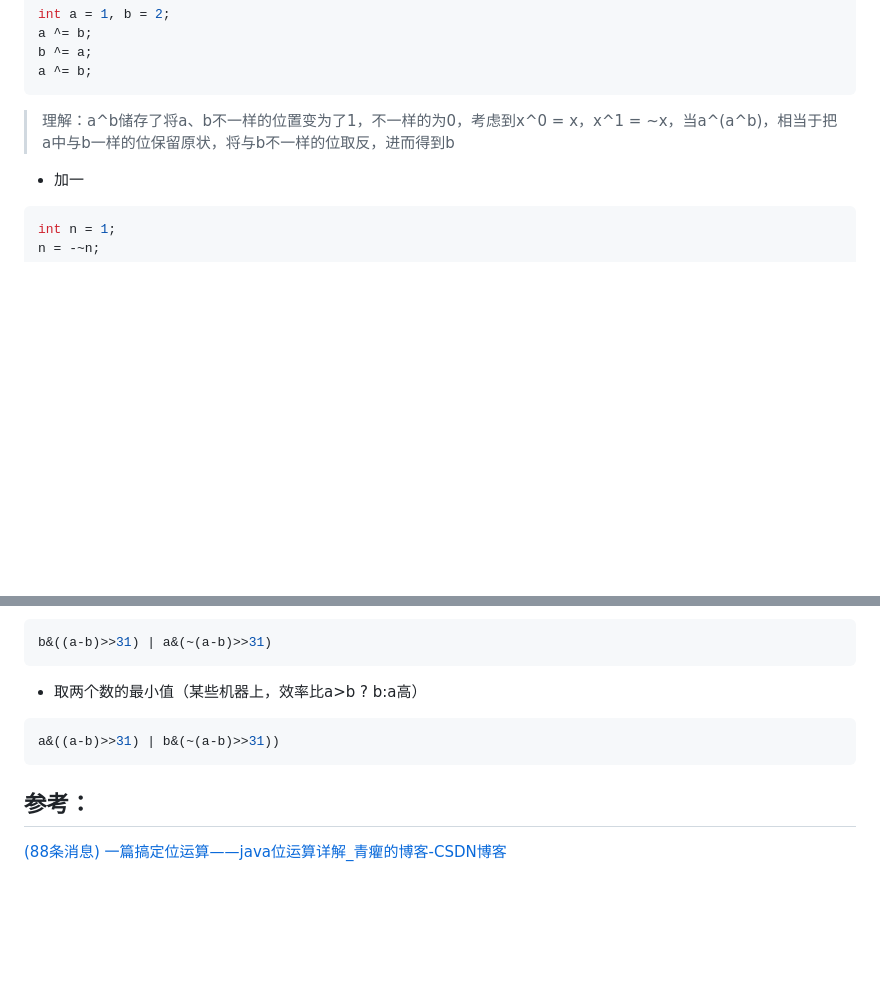
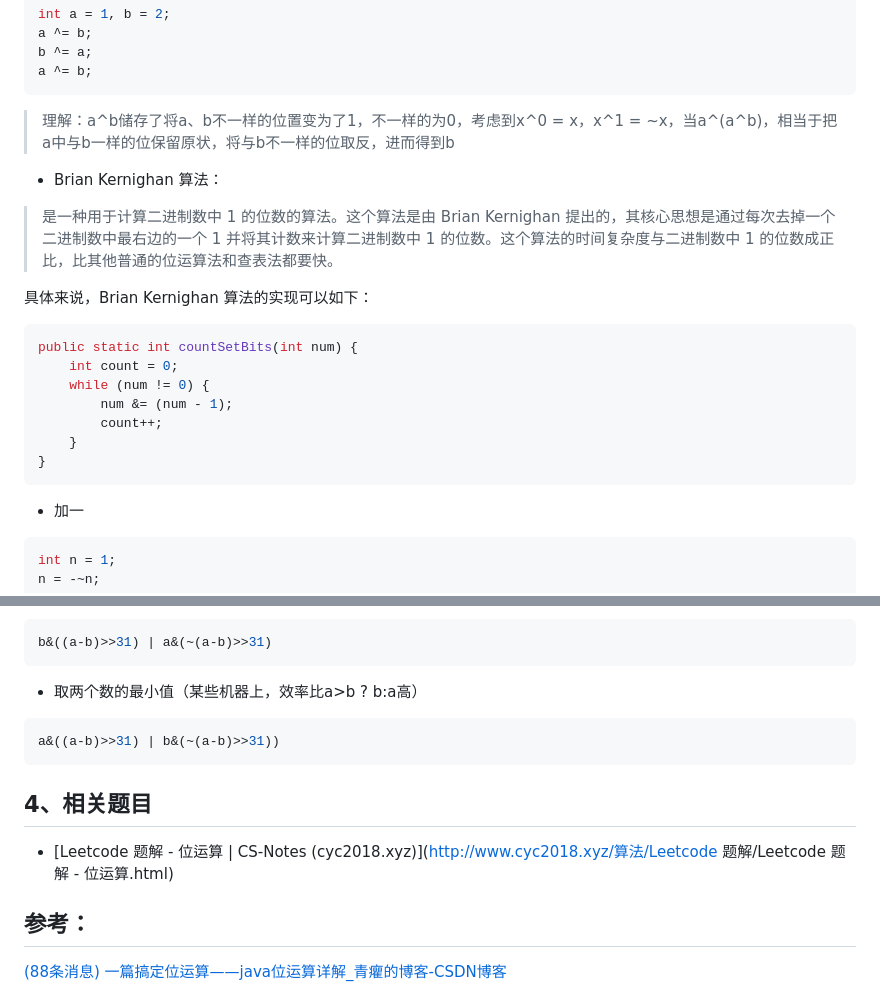
Before and after one commit to lyn-xb/Java-Study, a Markdown page: cs61b/Bitwise Operation.md, 2 parts joined by grey strips. Drawn GitHub-style; blank space fills up the shorter version.

Commit message:
finish bit operation

````diff
--- a/cs61b/Bitwise Operation.md
+++ b/cs61b/Bitwise Operation.md
@@ -105,6 +105,22 @@ a ^= b;
 ```
 > 理解：a^b储存了将a、b不一样的位置变为了1，不一样的为0，考虑到x^0 = x，x^1 = ~x，当a^(a^b)，相当于把a中与b一样的位保留原状，将与b不一样的位取反，进而得到b
 
++ Brian Kernighan 算法：
+
+> 是一种用于计算二进制数中 1 的位数的算法。这个算法是由 Brian Kernighan 提出的，其核心思想是通过每次去掉一个二进制数中最右边的一个 1 并将其计数来计算二进制数中 1 的位数。这个算法的时间复杂度与二进制数中 1 的位数成正比，比其他普通的位运算法和查表法都要快。
+
+具体来说，Brian Kernighan 算法的实现可以如下：
+
+```java
+public static int countSetBits(int num) {
+    int count = 0;
+    while (num != 0) {
+        num &= (num - 1);
+        count++;
+    }
+}
+```
+
 + 加一
 
 ```java
@@ -150,6 +166,10 @@ b&((a-b)>>31) | a&(~(a-b)>>31)
 a&((a-b)>>31) | b&(~(a-b)>>31))
 ```
 
+## 4、相关题目
+
++ [Leetcode 题解 - 位运算 | CS-Notes (cyc2018.xyz)](http://www.cyc2018.xyz/算法/Leetcode 题解/Leetcode 题解 - 位运算.html)
+
 ## 参考：
 
 [(88条消息) 一篇搞定位运算——java位运算详解_青癯的博客-CSDN博客](https://blog.csdn.net/qq_42265220/article/details/118386893)
````
